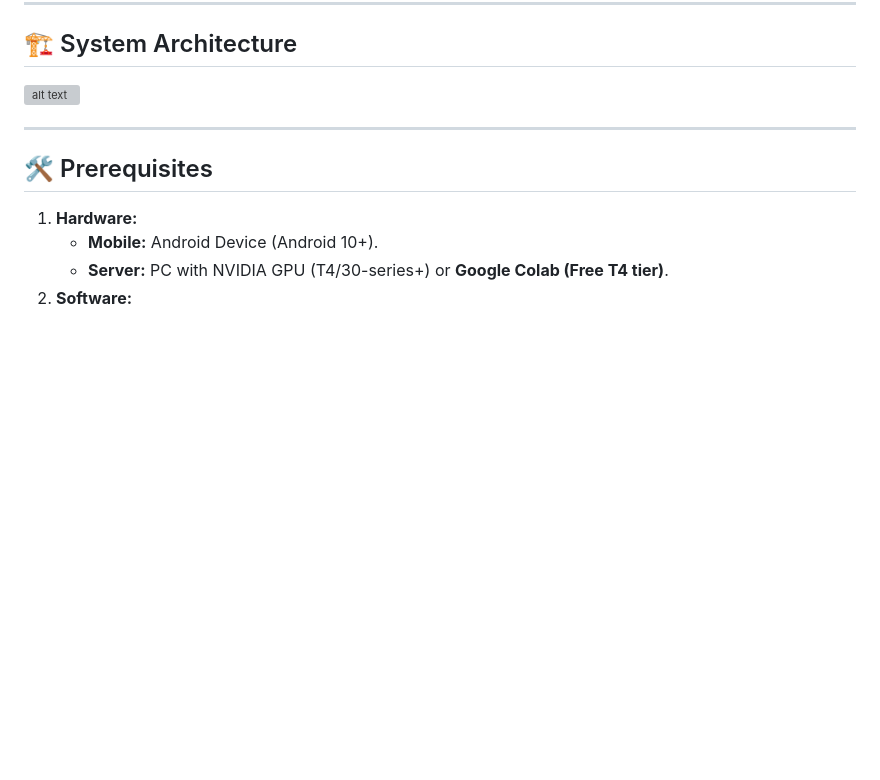
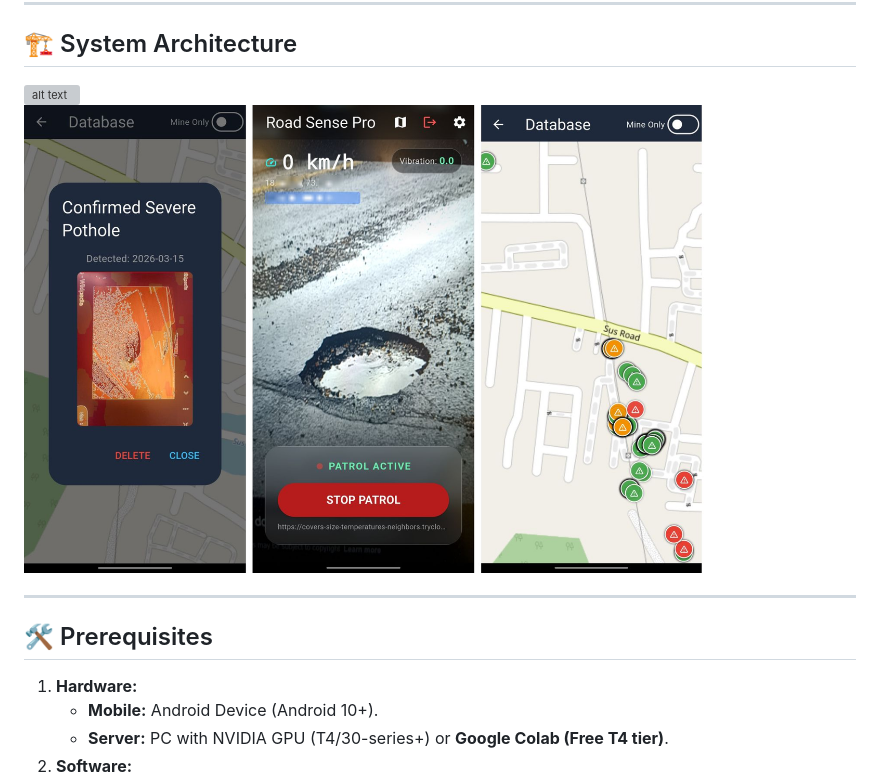
Before and after one commit to astralranger/road-eye, a Markdown page: README.md, the part around the change. GitHub-like rendering; blank space fills up the shorter version; grey boxes are pictures that could not be loaded.

```diff
--- a/README.md
+++ b/README.md
@@ -24,6 +24,7 @@
 ## 🏗️ System Architecture
 
 ![alt text](System_Architecture_RFDETR.png)
+![alt text](app-ui.jpg)
 
 ---
 
```
